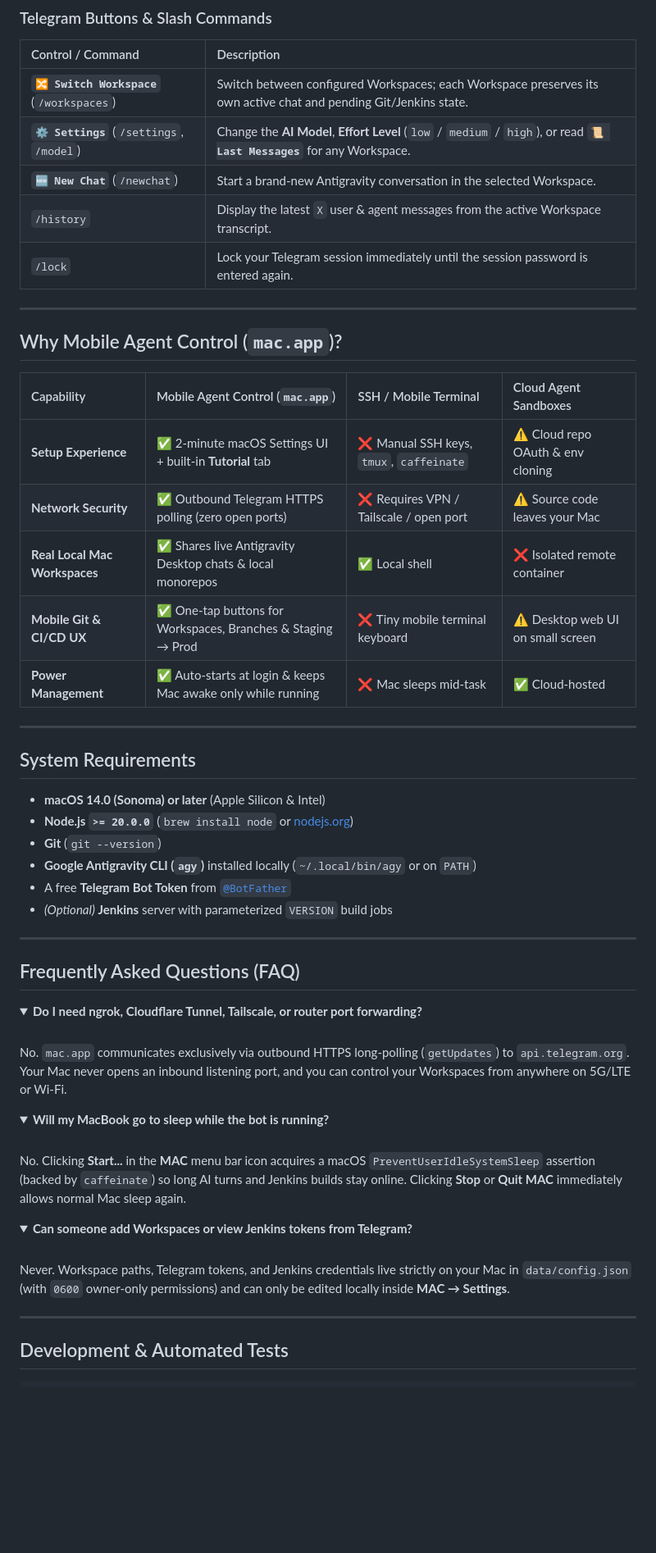
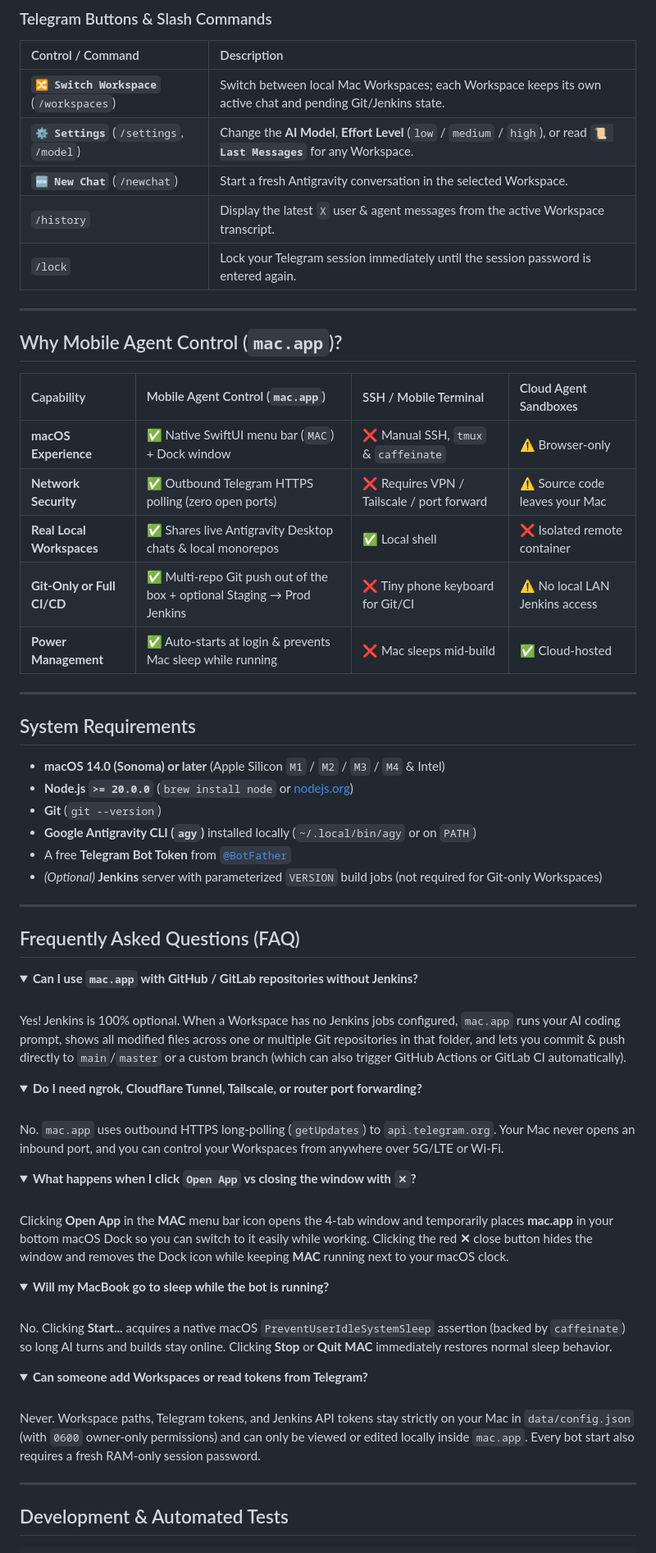
Before and after one commit to madmicrowave/mobile-agent-control, a Markdown page: README.md, the part around one of its changes. Shown at 82% size. Rendered like a GitHub page; folded sections open; blank space fills up the shorter version.

```diff
--- a/README.md
+++ b/README.md
@@ -113,9 +145,9 @@ Open Bot in Telegram (/start) -> Send Session Password (auto-deleted from chat)
 
 | Control / Command | Description |
 | :--- | :--- |
-| **`🔀 Switch Workspace`** (`/workspaces`) | Switch between configured Workspaces; each Workspace preserves its own active chat and pending Git/Jenkins state. |
+| **`🔀 Switch Workspace`** (`/workspaces`) | Switch between local Mac Workspaces; each Workspace keeps its own active chat and pending Git/Jenkins state. |
 | **`⚙️ Settings`** (`/settings`, `/model`) | Change the **AI Model**, **Effort Level** (`low` / `medium` / `high`), or read **`📜 Last Messages`** for any Workspace. |
-| **`🆕 New Chat`** (`/newchat`) | Start a brand-new Antigravity conversation in the selected Workspace. |
+| **`🆕 New Chat`** (`/newchat`) | Start a fresh Antigravity conversation in the selected Workspace. |
 | `/history` | Display the latest `X` user & agent messages from the active Workspace transcript. |
 | `/lock` | Lock your Telegram session immediately until the session password is entered again. |
 
@@ -125,43 +157,55 @@ Open Bot in Telegram (/start) -> Send Session Password (auto-deleted from chat)
 
 | Capability | Mobile Agent Control (`mac.app`) | SSH / Mobile Terminal | Cloud Agent Sandboxes |
 | :--- | :--- | :--- | :--- |
-| **Setup Experience** | ✅ 2-minute macOS Settings UI + built-in **Tutorial** tab | ❌ Manual SSH keys, `tmux`, `caffeinate` | ⚠️ Cloud repo OAuth & env cloning |
-| **Network Security** | ✅ Outbound Telegram HTTPS polling (zero open ports) | ❌ Requires VPN / Tailscale / open port | ⚠️ Source code leaves your Mac |
-| **Real Local Mac Workspaces** | ✅ Shares live Antigravity Desktop chats & local monorepos | ✅ Local shell | ❌ Isolated remote container |
-| **Mobile Git & CI/CD UX** | ✅ One-tap buttons for Workspaces, Branches & Staging → Prod | ❌ Tiny mobile terminal keyboard | ⚠️ Desktop web UI on small screen |
-| **Power Management** | ✅ Auto-starts at login & keeps Mac awake only while running | ❌ Mac sleeps mid-task | ✅ Cloud-hosted |
+| **macOS Experience** | ✅ Native SwiftUI menu bar (`MAC`) + Dock window | ❌ Manual SSH, `tmux` & `caffeinate` | ⚠️ Browser-only |
+| **Network Security** | ✅ Outbound Telegram HTTPS polling (zero open ports) | ❌ Requires VPN / Tailscale / port forward | ⚠️ Source code leaves your Mac |
+| **Real Local Workspaces** | ✅ Shares live Antigravity Desktop chats & local monorepos | ✅ Local shell | ❌ Isolated remote container |
+| **Git-Only or Full CI/CD** | ✅ Multi-repo Git push out of the box + optional Staging → Prod Jenkins | ❌ Tiny phone keyboard for Git/CI | ⚠️ No local LAN Jenkins access |
+| **Power Management** | ✅ Auto-starts at login & prevents Mac sleep while running | ❌ Mac sleeps mid-build | ✅ Cloud-hosted |
 
 ---
 
 ## System Requirements
 
-- **macOS 14.0 (Sonoma) or later** (Apple Silicon & Intel)
+- **macOS 14.0 (Sonoma) or later** (Apple Silicon `M1` / `M2` / `M3` / `M4` & Intel)
 - **Node.js `>= 20.0.0`** (`brew install node` or [nodejs.org](https://nodejs.org))
 - **Git** (`git --version`)
 - **Google Antigravity CLI (`agy`)** installed locally (`~/.local/bin/agy` or on `PATH`)
 - A free **Telegram Bot Token** from [`@BotFather`](https://t.me/BotFather)
-- *(Optional)* **Jenkins** server with parameterized `VERSION` build jobs
+- *(Optional)* **Jenkins** server with parameterized `VERSION` build jobs (not required for Git-only Workspaces)
 
 ---
 
 ## Frequently Asked Questions (FAQ)
 
 <details>
+<summary><b>Can I use <code>mac.app</code> with GitHub / GitLab repositories without Jenkins?</b></summary>
+<br />
+Yes! Jenkins is 100% optional. When a Workspace has no Jenkins jobs configured, <code>mac.app</code> runs your AI coding prompt, shows all modified files across one or multiple Git repositories in that folder, and lets you commit &amp; push directly to <code>main</code>/<code>master</code> or a custom branch (which can also trigger GitHub Actions or GitLab CI automatically).
+</details>
+
+<details>
 <summary><b>Do I need ngrok, Cloudflare Tunnel, Tailscale, or router port forwarding?</b></summary>
 <br />
-No. <code>mac.app</code> communicates exclusively via outbound HTTPS long-polling (<code>getUpdates</code>) to <code>api.telegram.org</code>. Your Mac never opens an inbound listening port, and you can control your Workspaces from anywhere on 5G/LTE or Wi-Fi.
+No. <code>mac.app</code> uses outbound HTTPS long-polling (<code>getUpdates</code>) to <code>api.telegram.org</code>. Your Mac never opens an inbound port, and you can control your Workspaces from anywhere over 5G/LTE or Wi-Fi.
+</details>
+
+<details>
+<summary><b>What happens when I click <code>Open App</code> vs closing the window with <code>✕</code>?</b></summary>
+<br />
+Clicking <b>Open App</b> in the <b>MAC</b> menu bar icon opens the 4-tab window and temporarily places <b>mac.app</b> in your bottom macOS Dock so you can switch to it easily while working. Clicking the red <b>✕</b> close button hides the window and removes the Dock icon while keeping <b>MAC</b> running next to your macOS clock.
 </details>
 
 <details>
 <summary><b>Will my MacBook go to sleep while the bot is running?</b></summary>
 <br />
-No. Clicking <b>Start...</b> in the <b>MAC</b> menu bar icon acquires a macOS <code>PreventUserIdleSystemSleep</code> assertion (backed by <code>caffeinate</code>) so long AI turns and Jenkins builds stay online. Clicking <b>Stop</b> or <b>Quit MAC</b> immediately allows normal Mac sleep again.
+No. Clicking <b>Start...</b> acquires a native macOS <code>PreventUserIdleSystemSleep</code> assertion (backed by <code>caffeinate</code>) so long AI turns and builds stay online. Clicking <b>Stop</b> or <b>Quit MAC</b> immediately restores normal sleep behavior.
 </details>
 
 <details>
-<summary><b>Can someone add Workspaces or view Jenkins tokens from Telegram?</b></summary>
+<summary><b>Can someone add Workspaces or read tokens from Telegram?</b></summary>
 <br />
-Never. Workspace paths, Telegram tokens, and Jenkins credentials live strictly on your Mac in <code>data/config.json</code> (with <code>0600</code> owner-only permissions) and can only be edited locally inside <b>MAC → Settings</b>.
+Never. Workspace paths, Telegram tokens, and Jenkins API tokens stay strictly on your Mac in <code>data/config.json</code> (with <code>0600</code> owner-only permissions) and can only be viewed or edited locally inside <code>mac.app</code>. Every bot start also requires a fresh RAM-only session password.
 </details>
 
 ---
```
Also changed, not shown: other parts of README.md (+79 -47 lines), assets/macos-general-tab.png (added), assets/macos-workspaces-tab.png (added), 4 other files.
